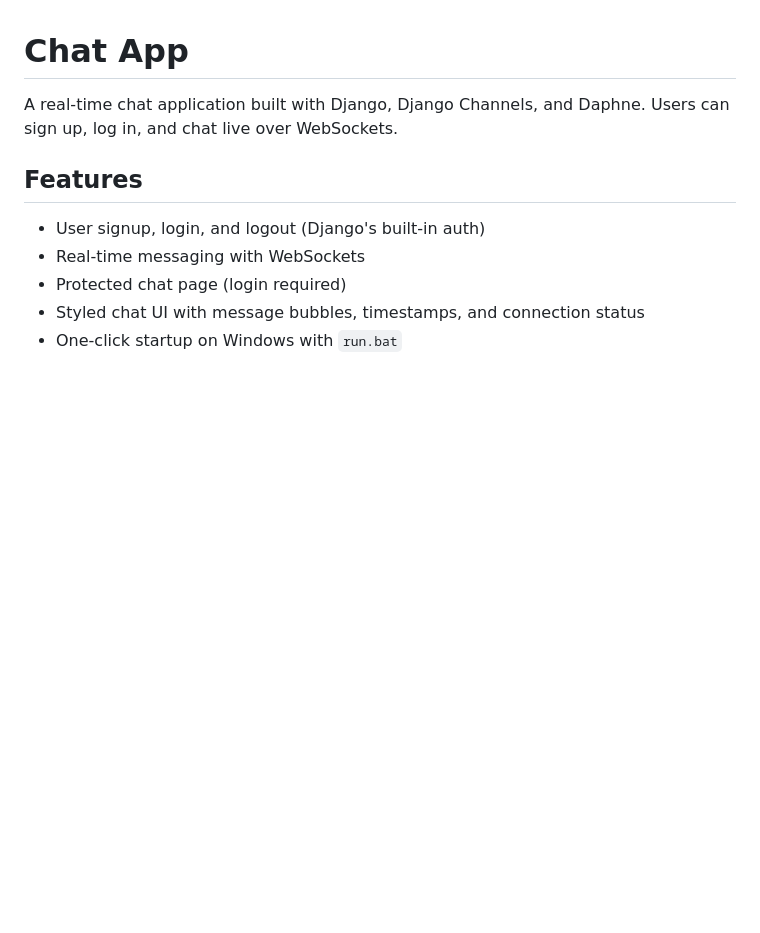
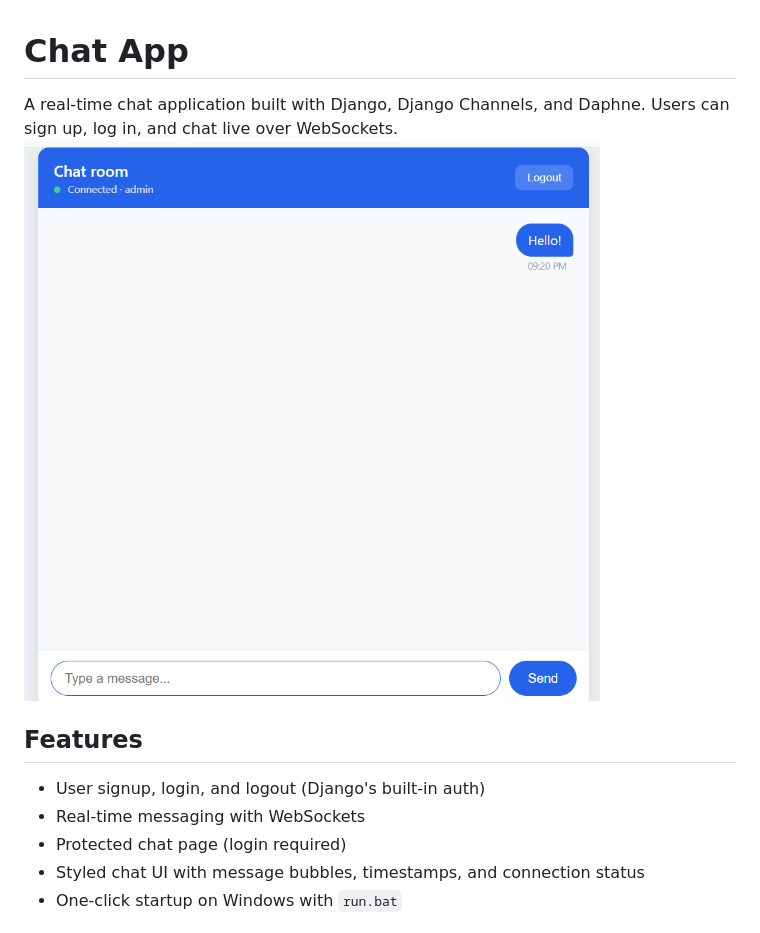
Before and after one commit to hoomanv3xo/chatapp, a Markdown page: README.md, the part around the change. Rendered like a GitHub page; blank space fills up the shorter version.

```diff
--- a/README.md
+++ b/README.md
@@ -1,7 +1,7 @@
 # Chat App
 
 A real-time chat application built with Django, Django Channels, and Daphne. Users can sign up, log in, and chat live over WebSockets.
-
+![Screenshot of the app](chatapp-image.png)
 ## Features
 
 - User signup, login, and logout (Django's built-in auth)
```
